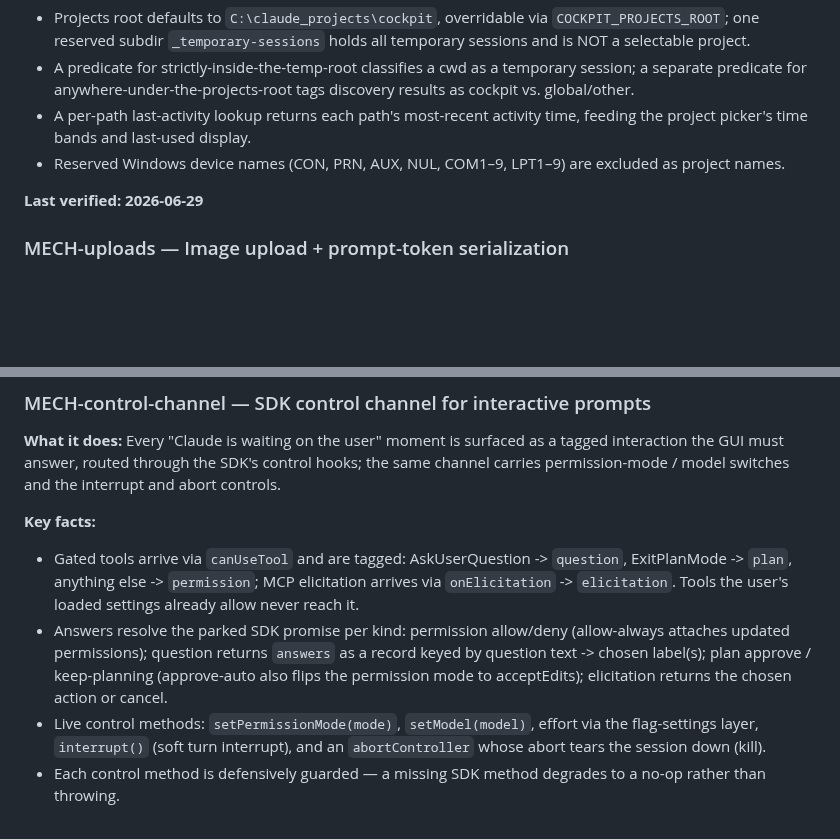
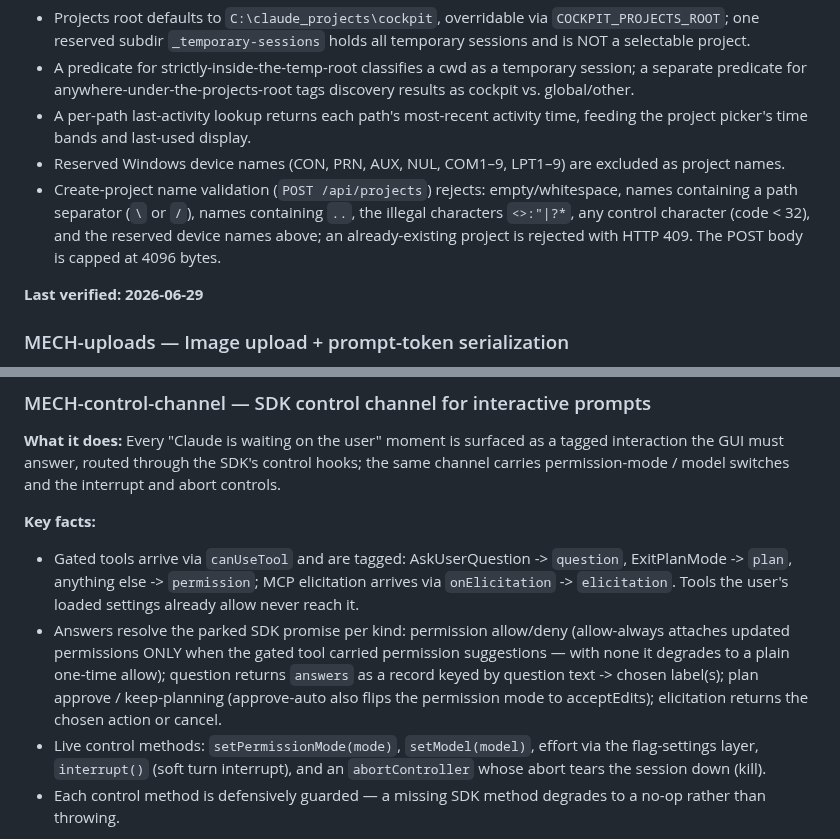
Before and after one commit to TiHerbatka/cc-cockpit, a Markdown page: docs/reference/mechanisms.md, 2 parts joined by grey strips. GitHub-like rendering; blank space fills up the shorter version.

```diff
--- a/docs/reference/mechanisms.md
+++ b/docs/reference/mechanisms.md
@@ -98,6 +111,7 @@ Entries are `MECH-<slug>`. Format and upkeep rule: see [README.md](./README.md).
 - A predicate for strictly-inside-the-temp-root classifies a cwd as a temporary session; a separate predicate for anywhere-under-the-projects-root tags discovery results as cockpit vs. global/other.
 - A per-path last-activity lookup returns each path's most-recent activity time, feeding the project picker's time bands and last-used display.
 - Reserved Windows device names (CON, PRN, AUX, NUL, COM1–9, LPT1–9) are excluded as project names.
+- Create-project name validation (`POST /api/projects`) rejects: empty/whitespace, names containing a path separator (`\` or `/`), names containing `..`, the illegal characters `<>:"|?*`, any control character (code < 32), and the reserved device names above; an already-existing project is rejected with HTTP 409. The POST body is capped at 4096 bytes.
 
 **Last verified: 2026-06-29**
 
@@ -129,7 +143,7 @@ Entries are `MECH-<slug>`. Format and upkeep rule: see [README.md](./README.md).
 
 **Key facts:**
 - Gated tools arrive via `canUseTool` and are tagged: AskUserQuestion -> `question`, ExitPlanMode -> `plan`, anything else -> `permission`; MCP elicitation arrives via `onElicitation` -> `elicitation`. Tools the user's loaded settings already allow never reach it.
-- Answers resolve the parked SDK promise per kind: permission allow/deny (allow-always attaches updated permissions); question returns `answers` as a record keyed by question text -> chosen label(s); plan approve / keep-planning (approve-auto also flips the permission mode to acceptEdits); elicitation returns the chosen action or cancel.
+- Answers resolve the parked SDK promise per kind: permission allow/deny (allow-always attaches updated permissions ONLY when the gated tool carried permission suggestions — with none it degrades to a plain one-time allow); question returns `answers` as a record keyed by question text -> chosen label(s); plan approve / keep-planning (approve-auto also flips the permission mode to acceptEdits); elicitation returns the chosen action or cancel.
 - Live control methods: `setPermissionMode(mode)`, `setModel(model)`, effort via the flag-settings layer, `interrupt()` (soft turn interrupt), and an `abortController` whose abort tears the session down (kill).
 - Each control method is defensively guarded — a missing SDK method degrades to a no-op rather than throwing.
 
```
Also changed, not shown: other parts of docs/reference/mechanisms.md (+20 -7 lines), docs/reference/features.md (+14 -1 lines), docs/reference/options.md (+3 -3 lines).
